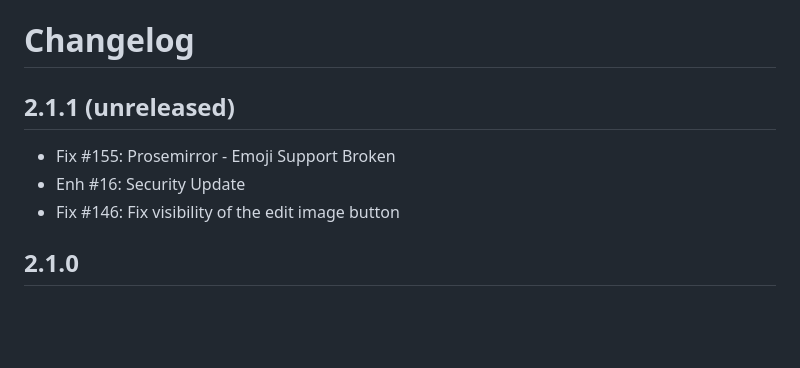
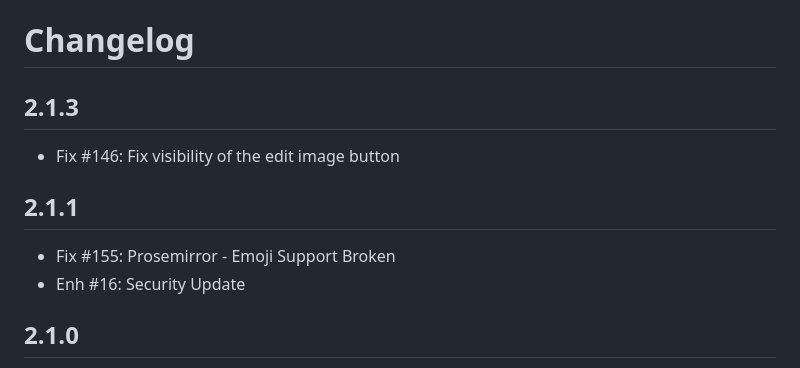
Before and after one commit to humhub/humhub-prosemirror, a Markdown page: docs/CHANGELOG.md, the part around the change. GitHub-like rendering; blank space fills up the shorter version.

```diff
--- a/docs/CHANGELOG.md
+++ b/docs/CHANGELOG.md
@@ -1,11 +1,14 @@
 Changelog
 =========
 
-2.1.1 (unreleased)
+2.1.3
+-----
+- Fix #146: Fix visibility of the edit image button
+
+2.1.1
 ------------------
 - Fix #155: Prosemirror - Emoji Support Broken
 - Enh #16: Security Update
-- Fix #146: Fix visibility of the edit image button
 
 2.1.0
 ------------------
```
